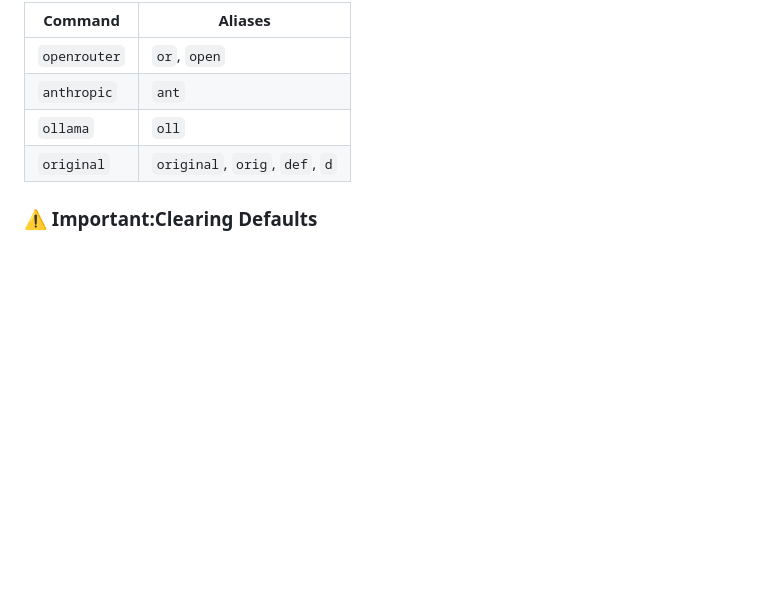
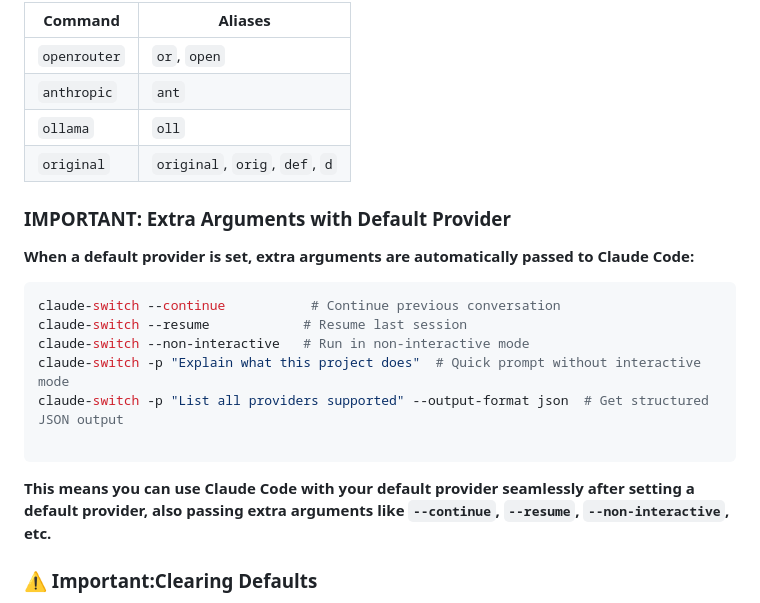
Before and after one commit to adrianR84/claude-code-provider-switch, a Markdown page: README.md, the part around the change. Drawn GitHub-style; blank space fills up the shorter version.

Commit message:
Update README: Move extra arguments section to Commands Reference
- Relocate 'IMPORTANT: Extra Arguments with Default Provider' to Commands Reference section
- Add comprehensive examples including --continue, --resume, --non-interactive, -p flags
- Include JSON output format example with --output-format flag
- Improve documentation flow and user experience

````diff
--- a/README.md
+++ b/README.md
@@ -215,6 +215,21 @@ Or access it through the main menu (option 6) when you run `claude-switch` witho
 | `ollama`     | `oll`                          |
 | `original`   | `original`, `orig`, `def`, `d` |
 
+### IMPORTANT: Extra Arguments with Default Provider
+
+**When a default provider is set, extra arguments are automatically passed to Claude Code:**
+
+```bash
+claude-switch --continue           # Continue previous conversation
+claude-switch --resume            # Resume last session
+claude-switch --non-interactive   # Run in non-interactive mode
+claude-switch -p "Explain what this project does"  # Quick prompt without interactive mode
+claude-switch -p "List all providers supported" --output-format json  # Get structured JSON output
+
+```
+
+**This means you can use Claude Code with your default provider seamlessly after setting a default provider, also passing extra arguments like `--continue`, `--resume`, `--non-interactive`, etc.**
+
 ### ⚠️ Important:Clearing Defaults
 
 **If the interactive menu doesn't show and Claude Code opens directly with a predefined provider**, you need to clear the default settings:
````
